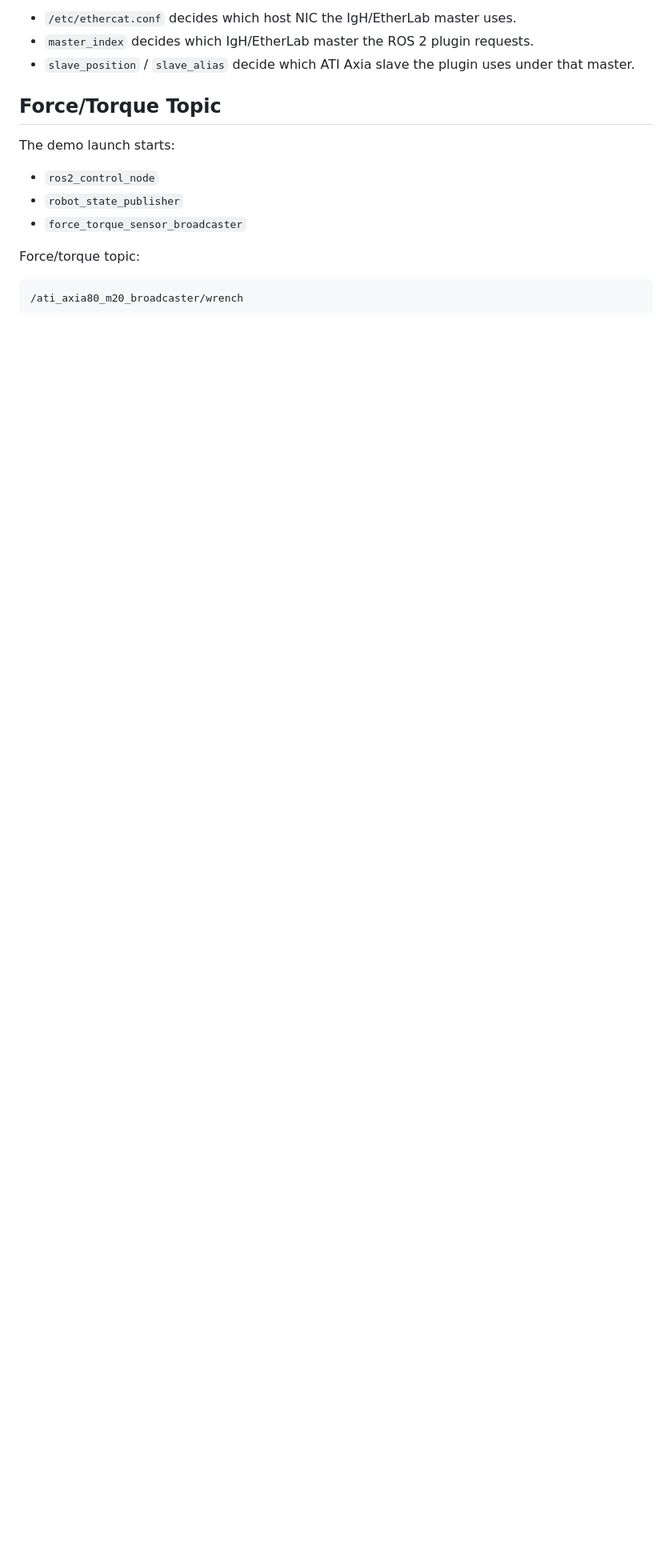
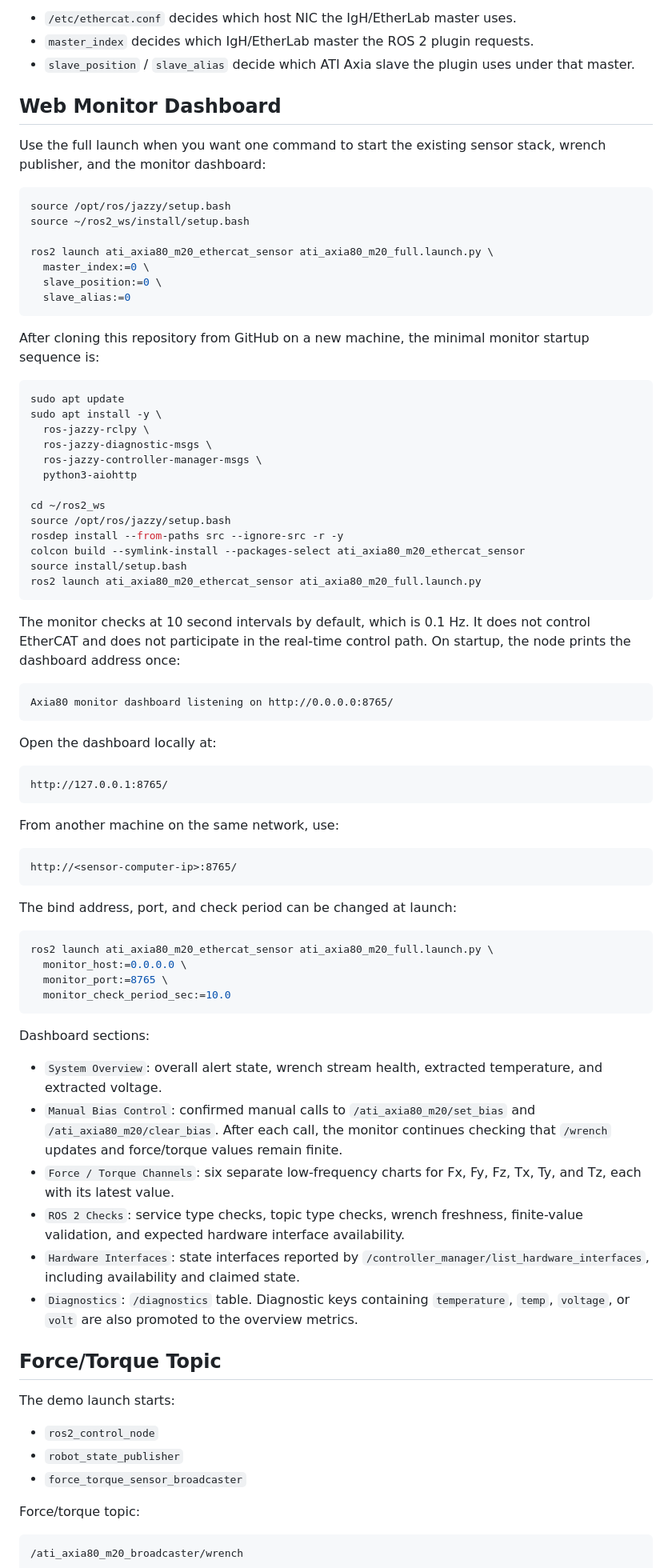
Before and after one commit to wailers9/ati-axia-ethercat-ros2-control, a Markdown page: README.md, the part around one of its changes. Shown at 80% size. Rendered like a GitHub page; blank space fills up the shorter version.

Commit message:
update root readme for monitor dashboard

````diff
--- a/README.md
+++ b/README.md
@@ -195,6 +202,88 @@ Relationship to `/etc/ethercat.conf`:
 - `master_index` decides which IgH/EtherLab master the ROS 2 plugin requests.
 - `slave_position` / `slave_alias` decide which ATI Axia slave the plugin uses
   under that master.
+
+## Web Monitor Dashboard
+
+Use the full launch when you want one command to start the existing sensor
+stack, wrench publisher, and the monitor dashboard:
+
+```bash
+source /opt/ros/jazzy/setup.bash
+source ~/ros2_ws/install/setup.bash
+
+ros2 launch ati_axia80_m20_ethercat_sensor ati_axia80_m20_full.launch.py \
+  master_index:=0 \
+  slave_position:=0 \
+  slave_alias:=0
+```
+
+After cloning this repository from GitHub on a new machine, the minimal monitor
+startup sequence is:
+
+```bash
+sudo apt update
+sudo apt install -y \
+  ros-jazzy-rclpy \
+  ros-jazzy-diagnostic-msgs \
+  ros-jazzy-controller-manager-msgs \
+  python3-aiohttp
+
+cd ~/ros2_ws
+source /opt/ros/jazzy/setup.bash
+rosdep install --from-paths src --ignore-src -r -y
+colcon build --symlink-install --packages-select ati_axia80_m20_ethercat_sensor
+source install/setup.bash
+ros2 launch ati_axia80_m20_ethercat_sensor ati_axia80_m20_full.launch.py
+```
+
+The monitor checks at 10 second intervals by default, which is 0.1 Hz. It does
+not control EtherCAT and does not participate in the real-time control path. On
+startup, the node prints the dashboard address once:
+
+```text
+Axia80 monitor dashboard listening on http://0.0.0.0:8765/
+```
+
+Open the dashboard locally at:
+
+```text
+http://127.0.0.1:8765/
+```
+
+From another machine on the same network, use:
+
+```text
+http://<sensor-computer-ip>:8765/
+```
+
+The bind address, port, and check period can be changed at launch:
+
+```bash
+ros2 launch ati_axia80_m20_ethercat_sensor ati_axia80_m20_full.launch.py \
+  monitor_host:=0.0.0.0 \
+  monitor_port:=8765 \
+  monitor_check_period_sec:=10.0
+```
+
+Dashboard sections:
+
+- `System Overview`: overall alert state, wrench stream health, extracted
+  temperature, and extracted voltage.
+- `Manual Bias Control`: confirmed manual calls to
+  `/ati_axia80_m20/set_bias` and `/ati_axia80_m20/clear_bias`. After each call,
+  the monitor continues checking that `/wrench` updates and force/torque values
+  remain finite.
+- `Force / Torque Channels`: six separate low-frequency charts for Fx, Fy, Fz,
+  Tx, Ty, and Tz, each with its latest value.
+- `ROS 2 Checks`: service type checks, topic type checks, wrench freshness,
+  finite-value validation, and expected hardware interface availability.
+- `Hardware Interfaces`: state interfaces reported by
+  `/controller_manager/list_hardware_interfaces`, including availability and
+  claimed state.
+- `Diagnostics`: `/diagnostics` table. Diagnostic keys containing
+  `temperature`, `temp`, `voltage`, or `volt` are also promoted to the overview
+  metrics.
 
 ## Force/Torque Topic
 
````
Also changed, not shown: other parts of README.md (+8 -1 lines).
